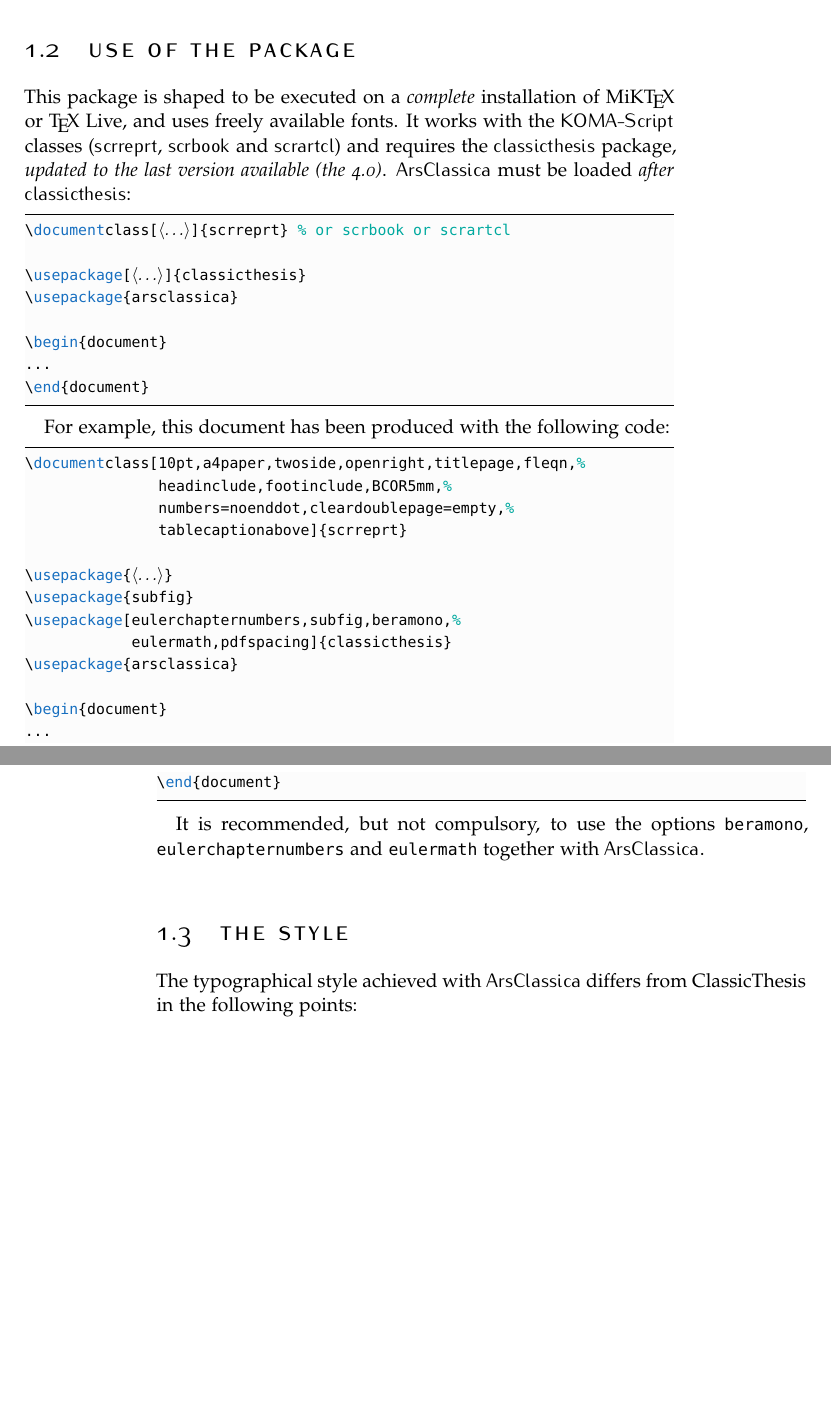
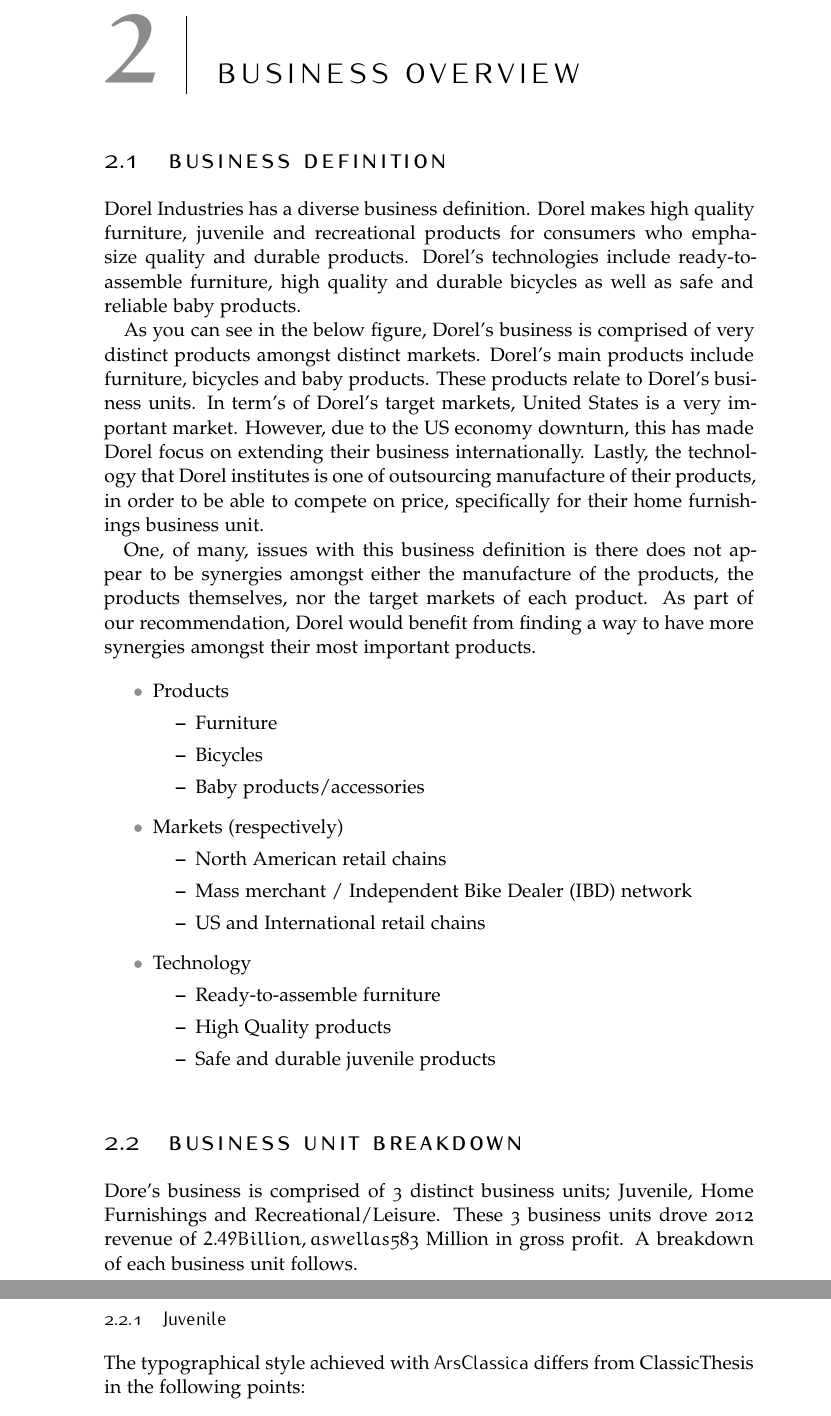
Before and after one commit to kenerwin88/homework, a LaTeX thesis (J501/Group Project/ArsClassica.tex, which reads J501/Group Project/Chapters/Fundamentals.tex): two parts of pages 5 and 6 of 9 before the commit and two parts of pages 6 and 7 of 10 after it, joined at a grey line, cut at the place of the change, the shorter picture padded with empty space. The pictures show the PDF file J501/Group Project/ArsClassica.pdf that the author committed with the source.

Commit message:
Added more sections

```diff
--- a/J501/Group Project/Chapters/Fundamentals.tex
+++ b/J501/Group Project/Chapters/Fundamentals.tex
@@ -6,4 +6,5 @@
 In 1962, Leo Schwartz founded "Dorel Co. Ltd" in Quebec, and began producing juvenile products.  It was not until 1962 that "Dorel Co. LTD" became "Dorel Industries", following a merger with Ridgewood Industries (a furniture manufacturing company).  Since then, the company has continued to grow primarily through acquisitions, eventually branching out to the recreational and leisure markets by acquiring Schwinn and Cannondale
 
 
-\section{History of Dorel Industries}
+\section{Recent Strategic Moves (2013)}
+\begin{itemize}
@@ -10,2 +14,3 @@
+\end{itemize}
 
 
@@ -13,48 +21,42 @@
 
 
+\section{Business Definition}
 
-\section{Use of the package}
+Dorel Industries has a diverse business definition.   Dorel makes high quality furniture, juvenile and recreational products for consumers who emphasize quality and durable products.  Dorel’s technologies include ready-to-assemble furniture, high quality and durable bicycles as well as safe and reliable baby products.
 
-This package is shaped to be executed on a \emph{complete} installation of \miktex{} or \texlive, and uses freely available fonts.
-It works with the \clsname{KOMA-Script} classes (\clsname{scrreprt}, \clsname{scrbook} and \clsname{scrartcl}) and requires the \pkgname{classicthesis} package, \emph{updated to the last version available (the~4.0)}. \arsclassica{} must be loaded \emph{after} \pkgname{classicthesis}:
-\begin{code}
-\document£**£class[£*\meta{\dots\unkern}*£]{scrreprt} % or scrbook or scrartcl
+As you can see in the below figure, Dorel’s business is comprised of very distinct products amongst distinct markets. Dorel’s main products include furniture, bicycles and baby products.  These products relate to Dorel’s business units.   In term’s of Dorel’s target markets, United States is a very important market. However, due to the US economy downturn, this has made Dorel focus on extending their business internationally.  Lastly, the technology that Dorel institutes is one of outsourcing manufacture of their products, in order to be able to compete on price, specifically for their home furnishings business unit.
 
-\usepackage[£*\meta{\dots\unkern}*£]{classicthesis}
-\usepackage{arsclassica}
+One, of many, issues with this business definition is there does not appear to be synergies amongst either the manufacture of the products, the products themselves, nor the target markets of each product. As part of our recommendation, Dorel would benefit from finding a way to have more synergies amongst their most important products.
 
-\begin{document}
-£*\dots*£
-\end{document}
-\end{code}
-
-For example, this document has been produced with the following code:
-\begin{code}
-\document£**£class[10pt,a4paper,twoside,openright,titlepage,fleqn,%
-               headinclude,footinclude,BCOR5mm,%
-               numbers=noenddot,cleardoublepage=empty,%
-               tablecaptionabove]{scrreprt}
-
-\usepackage{£*\meta{\dots\unkern}*£}
-\usepackage{subfig}
-\usepackage[eulerchapternumbers,subfig,beramono,%
-            eulermath,pdfspacing]{classicthesis}
-\usepackage{arsclassica}
-
-\begin{document}
-£*\dots*£
-\end{document}
-\end{code}
-
-It is recommended, but not compulsory, to use the options \optname{beramono}, \optname{eulerchapternumbers} and \optname{eulermath} together with \arsclassica.
+\begin{itemize}
+  \item Products
+    \begin{itemize}
+      \item Furniture
+      \item Bicycles
+      \item Baby products/accessories
+    \end{itemize}
+  \item Markets (respectively)
+    \begin{itemize}
+      \item North American retail chains
+      \item Mass merchant / Independent Bike Dealer (IBD) network
+      \item US and International retail chains
+    \end{itemize}
+  \item Technology
+    \begin{itemize}
+      \item Ready-to-assemble furniture
+      \item High Quality products
+      \item Safe and durable juvenile products
+    \end{itemize}
+\end{itemize}
 
 
 
 
 
+\section{Business Unit Breakdown}
+Dore’s business is comprised of 3 distinct business units; Juvenile, Home Furnishings and Recreational/Leisure.  These 3 business units drove 2012 revenue of $2.49 Billion, as well as $583 Million in gross profit. A breakdown of each business unit follows.
 
-\section{The style}
-
+\subsection{Juvenile}
 The typographical style achieved with \arsclassica{} differs from ClassicThesis in the following points:
 \begin{itemize}
 \item use of Iwona\index{Iwona} font, by Janusz M.~Nowacki, for the titles of the sectioning units of the document (chapters, sections, subsections, sub-subsections, paragraphs and subparagraphs), for the labels of description lists, for the headlines and the label of the captions (\classicthesis{} does not use any sans serif font);
```
Also changed, not shown: J501/Group Project/ArsClassica.tex (+2 -1 lines), J501/Group Project/ArsClassica.ind, J501/Group Project/ArsClassica.pdf, J501/Group Project/Chapters/Fundamentals.tex (8 more changed lines), 7 other files.
